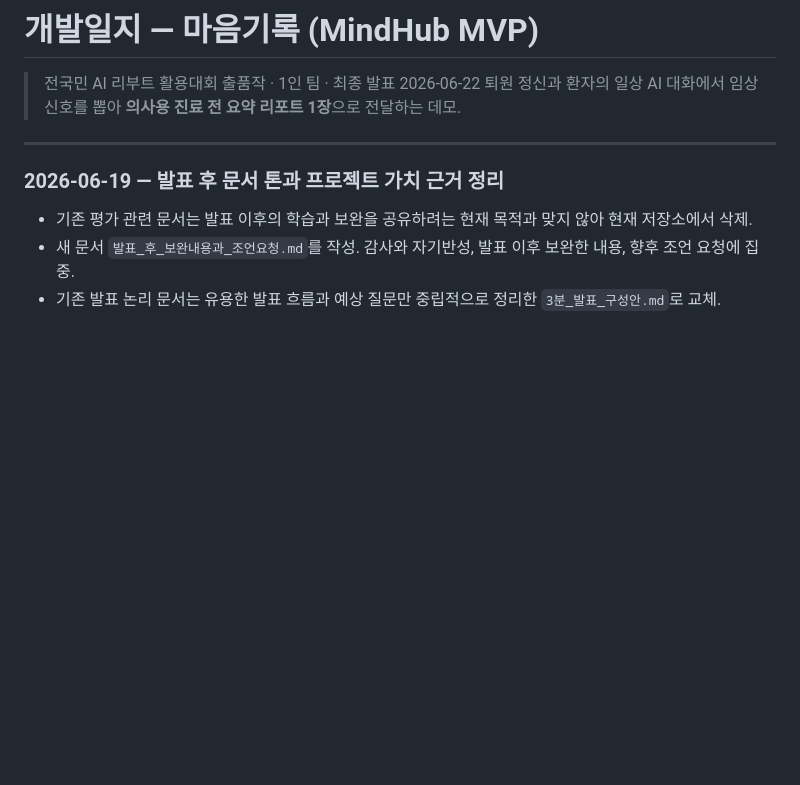
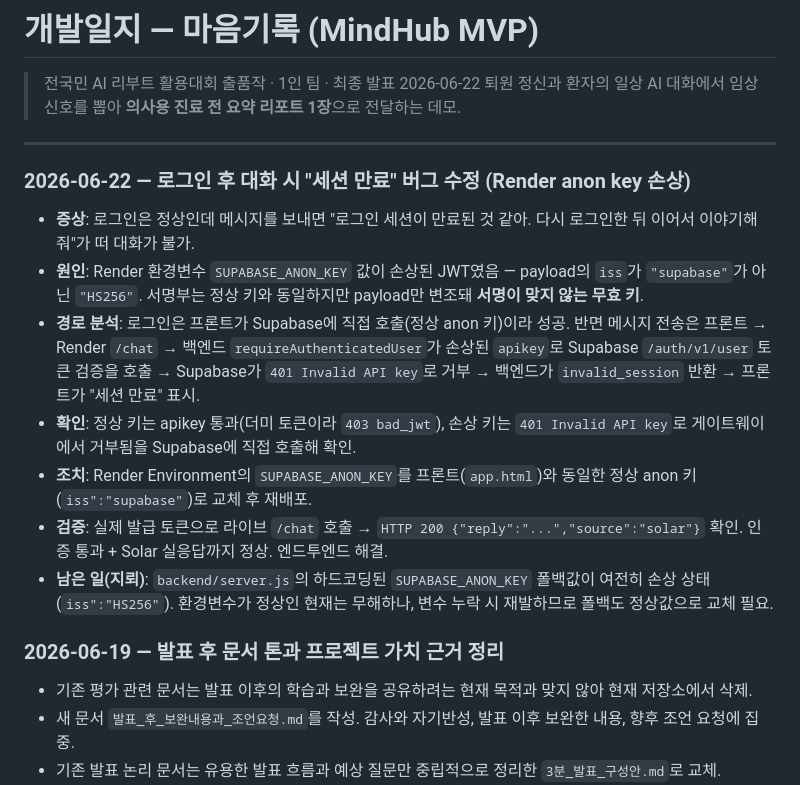
Before and after one commit to forblune/mindhub-mvp, a Markdown page: 개발일지.md, the part around the change. Drawn GitHub-style; blank space fills up the shorter version.

Commit message:
docs: log session-expired fix (corrupted Render anon key)
Co-Authored-By: Claude Opus 4.8 (1M context) <noreply@anthropic.com>

```diff
--- a/개발일지.md
+++ b/개발일지.md
@@ -4,6 +4,15 @@
 > 퇴원 정신과 환자의 일상 AI 대화에서 임상 신호를 뽑아 **의사용 진료 전 요약 리포트 1장**으로 전달하는 데모.
 
 ---
+
+### 2026-06-22 — 로그인 후 대화 시 "세션 만료" 버그 수정 (Render anon key 손상)
+- **증상**: 로그인은 정상인데 메시지를 보내면 "로그인 세션이 만료된 것 같아. 다시 로그인한 뒤 이어서 이야기해줘"가 떠 대화가 불가.
+- **원인**: Render 환경변수 `SUPABASE_ANON_KEY` 값이 손상된 JWT였음 — payload의 `iss`가 `"supabase"`가 아닌 `"HS256"`. 서명부는 정상 키와 동일하지만 payload만 변조돼 **서명이 맞지 않는 무효 키**.
+- **경로 분석**: 로그인은 프론트가 Supabase에 직접 호출(정상 anon 키)이라 성공. 반면 메시지 전송은 프론트 → Render `/chat` → 백엔드 `requireAuthenticatedUser`가 손상된 `apikey`로 Supabase `/auth/v1/user` 토큰 검증을 호출 → Supabase가 `401 Invalid API key`로 거부 → 백엔드가 `invalid_session` 반환 → 프론트가 "세션 만료" 표시.
+- **확인**: 정상 키는 apikey 통과(더미 토큰이라 `403 bad_jwt`), 손상 키는 `401 Invalid API key`로 게이트웨이에서 거부됨을 Supabase에 직접 호출해 확인.
+- **조치**: Render Environment의 `SUPABASE_ANON_KEY`를 프론트(`app.html`)와 동일한 정상 anon 키(`iss":"supabase"`)로 교체 후 재배포.
+- **검증**: 실제 발급 토큰으로 라이브 `/chat` 호출 → `HTTP 200 {"reply":"...","source":"solar"}` 확인. 인증 통과 + Solar 실응답까지 정상. 엔드투엔드 해결.
+- **남은 일(지뢰)**: `backend/server.js`의 하드코딩된 `SUPABASE_ANON_KEY` 폴백값이 여전히 손상 상태(`iss":"HS256"`). 환경변수가 정상인 현재는 무해하나, 변수 누락 시 재발하므로 폴백도 정상값으로 교체 필요.
 
 ### 2026-06-19 — 발표 후 문서 톤과 프로젝트 가치 근거 정리
 - 기존 평가 관련 문서는 발표 이후의 학습과 보완을 공유하려는 현재 목적과 맞지 않아 현재 저장소에서 삭제.
```
